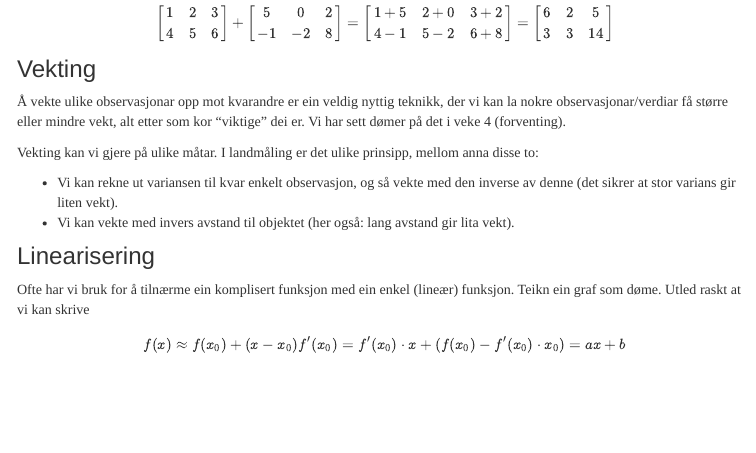
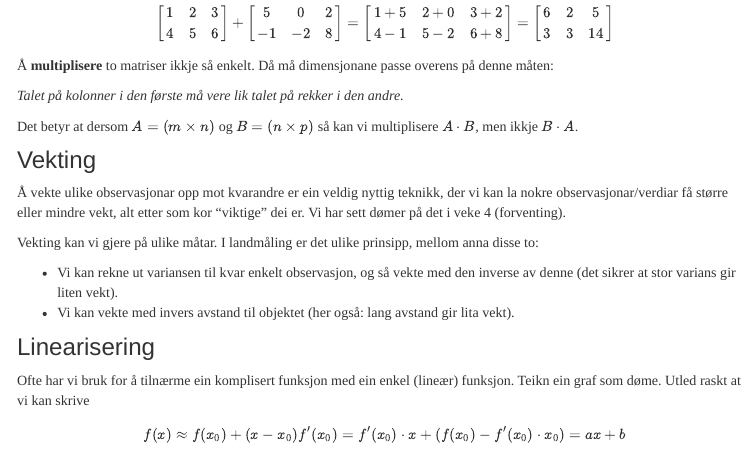
Before and after one commit to akkogve/akkogve.github.io, an R Markdown document (50_utjamning.Rmd): the page in a window 1100 px wide, from 1070 px down. The pictures show the output file 50_utjamning.html that the author committed with the source, opened offline; library style sheets and scripts come from the installed R packages; menus at the side of the page are left out.

Commit message:
Mindre justering i eitt kapittel

```diff
--- a/50_utjamning.Rmd
+++ b/50_utjamning.Rmd
@@ -49,6 +49,11 @@ Vi kan *transponere* ei matrise ved å byte om rekker og kolonner. Symbolet er $
 $$A^T = \begin{bmatrix}1 & 4 \\ 2 & 5 \\ 3 & 6\end{bmatrix}$$
 Matrisa har **dimensjon** $(r\times k)$, der  $r$ er talet på rekker og $k$ er talet på kolonner. Vi kan **addere** eller **subtrahere** to matriser dersom dei har same dimensjon. I så fall skjer det "ledd for ledd":
 $$\begin{bmatrix}1 & 2 & 3 \\ 4 & 5 & 6\end{bmatrix} + \begin{bmatrix}5 & 0 & 2 \\ -1 & -2 & 8\end{bmatrix} = \begin{bmatrix}1+5 & 2+0 & 3+2 \\ 4-1 & 5-2 & 6+8\end{bmatrix} = \begin{bmatrix}6 & 2 & 5 \\ 3 & 3 & 14\end{bmatrix}$$
+Å **multiplisere** to matriser ikkje så enkelt. Då må dimensjonane passe overens på denne måten:
+
+*Talet på kolonner i den første må vere lik talet på rekker i den andre.*
+
+Det betyr at dersom $A=(m\times n)$ og $B=(n\times p)$ så kan vi multiplisere $A\cdot B$, men ikkje $B\cdot A$.
 
 ### Vekting
 
```
Also changed, not shown: 50_utjamning.html.
